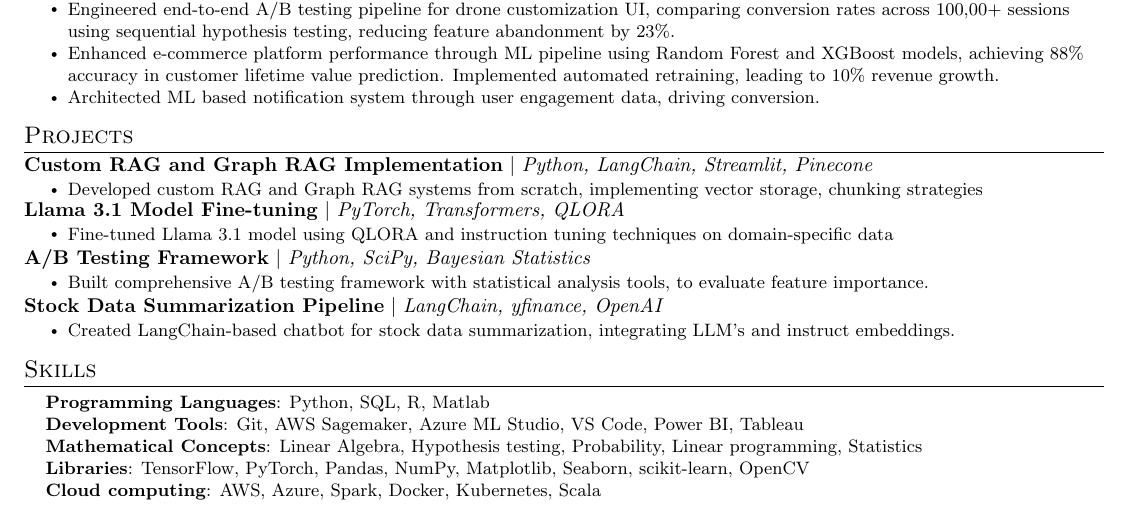
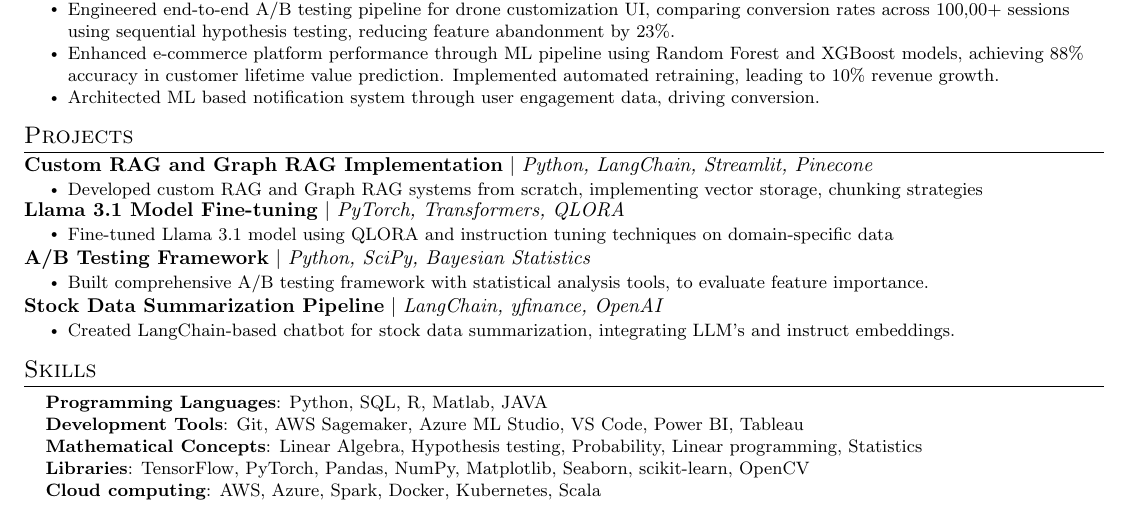
Before and after one commit to 512720harshuuuu/Resume, a LaTeX CV (Resume.tex): part of the page, cut so that both start at the same text. Compiled offline with pdfLaTeX.

Commit message:
Few changes

```diff
--- a/Resume.tex
+++ b/Resume.tex
@@ -187,7 +187,7 @@
 \section{Skills}
  \begin{itemize}[leftmargin=0.15in, label={}]
     \small{\item{
-     \textbf{Programming Languages}{: Python, SQL, R, Matlab \\
+     \textbf{Programming Languages}{: Python, SQL, R, Matlab, JAVA \\
      \textbf{Development Tools}{: Git, AWS Sagemaker, Azure ML Studio, VS Code, Power BI, Tableau} \\
      \textbf{Mathematical Concepts}{: Linear Algebra, Hypothesis testing, Probability, Linear programming, Statistics} \\
      \textbf{Libraries}{: TensorFlow, PyTorch, Pandas, NumPy, Matplotlib, Seaborn, scikit-learn, OpenCV} \\
```
